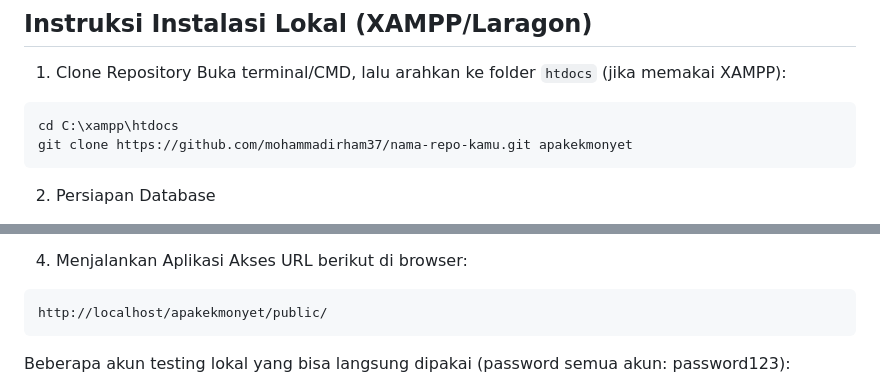
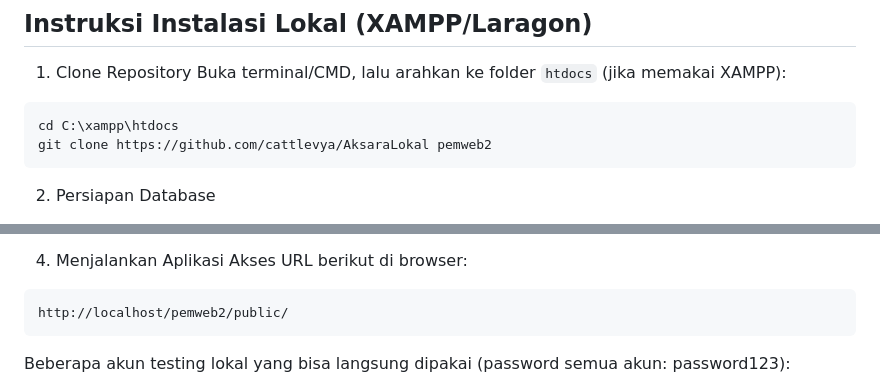
Before and after one commit to cattlevya/AksaraLokal, a Markdown page: README.md, 2 parts joined by grey strips. GitHub-like rendering.

Commit message:
Update repository clone command and URL in README

````diff
--- a/README.md
+++ b/README.md
@@ -49,7 +49,7 @@ Berikut adalah rincian fitur yang telah diimplementasikan dalam aplikasi ini ses
 Buka terminal/CMD, lalu arahkan ke folder `htdocs` (jika memakai XAMPP):
 ```bash
 cd C:\xampp\htdocs
-git clone https://github.com/mohammadirham37/nama-repo-kamu.git apakekmonyet
+git clone https://github.com/cattlevya/AksaraLokal pemweb2
 ```
 
 2. Persiapan Database
@@ -64,7 +64,7 @@ Buka file `/config/database.php`. Silakan sesuaikan username dan password databa
 4. Menjalankan Aplikasi
 Akses URL berikut di browser:
 ```text
-http://localhost/apakekmonyet/public/
+http://localhost/pemweb2/public/
 ```
 
 Beberapa akun testing lokal yang bisa langsung dipakai (password semua akun: password123):
````
